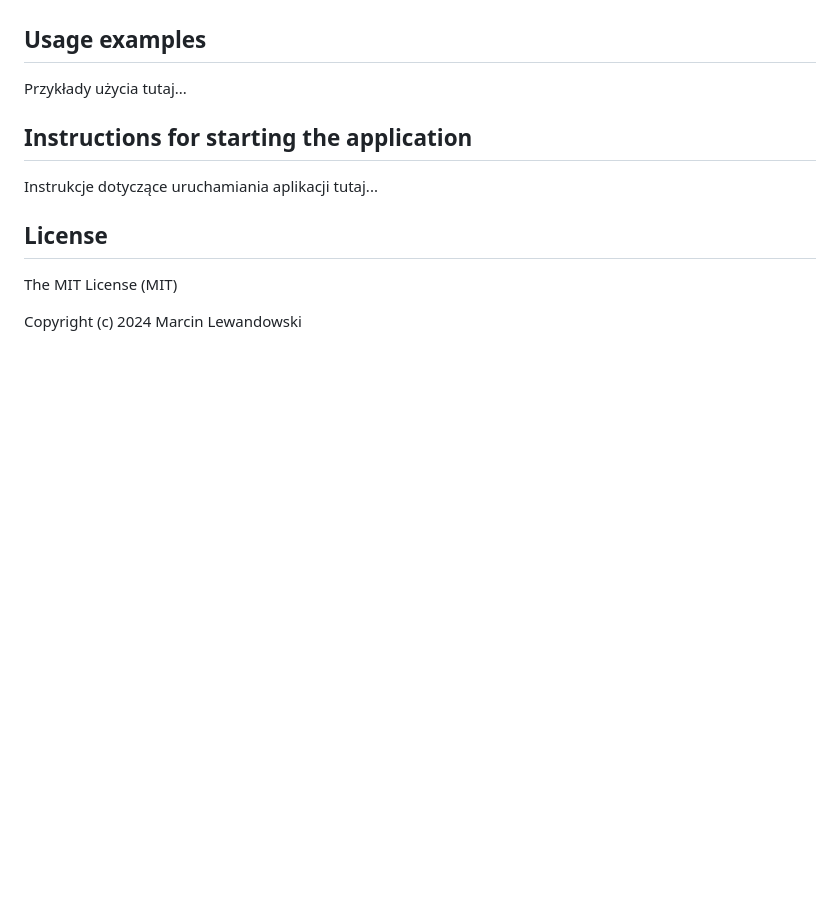
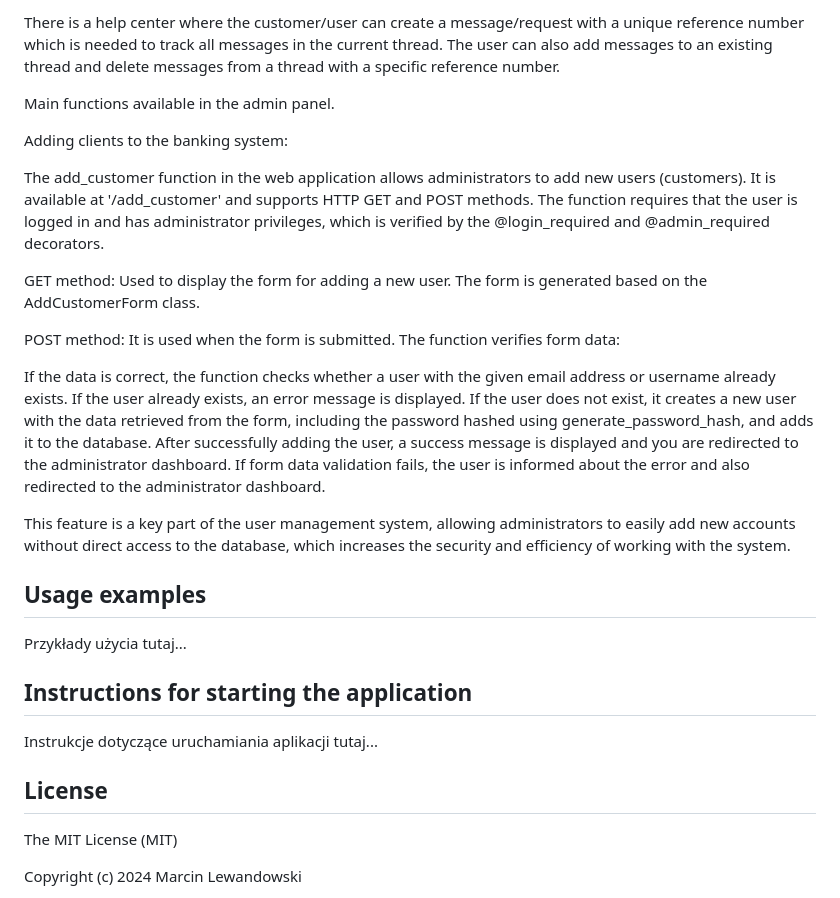
Before and after one commit to Marcin-Lewandowski/OnlineBanking, a Markdown page: README.md, the part around the change printed below. Rendered like a GitHub page; blank space fills up the shorter version.

```diff
--- a/README.md
+++ b/README.md
@@ -82,4 +143,31 @@ Finally, if the form is not completed correctly or has not been submitted yet, t
 
+There is a help center where the customer/user can create a message/request with a unique reference number
+which is needed to track all messages in the current thread.
+The user can also add messages to an existing thread and delete messages from a thread with a specific reference number.
+
+
+Main functions available in the admin panel.
+
+Adding clients to the banking system:
+
+The add_customer function in the web application allows administrators to add new users (customers).
+It is available at '/add_customer' and supports HTTP GET and POST methods.
+The function requires that the user is logged in and has administrator privileges,
+which is verified by the @login_required and @admin_required decorators.
+
+GET method: Used to display the form for adding a new user. The form is generated based on the AddCustomerForm class.
+
+POST method: It is used when the form is submitted. The function verifies form data:
+
+If the data is correct, the function checks whether a user with the given email address or username already exists.
+If the user already exists, an error message is displayed.
+If the user does not exist, it creates a new user with the data retrieved from the form,
+including the password hashed using generate_password_hash, and adds it to the database.
+After successfully adding the user, a success message is displayed and you are redirected to the administrator dashboard.
+If form data validation fails, the user is informed about the error and also redirected to the administrator dashboard.
+
+This feature is a key part of the user management system, allowing administrators to easily
+add new accounts without direct access to the database, which increases the security and efficiency of working with the system.
 
 
 
```
Also changed, not shown: other parts of README.md (+63 -2 lines).
